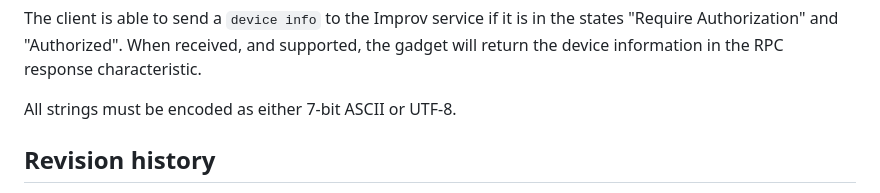
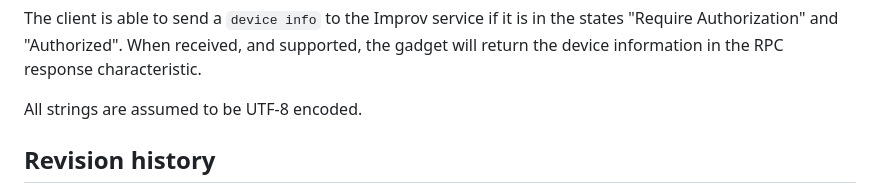
Before and after one commit to improv-wifi/website, a Markdown page: src/ble.md, the part around the change. GitHub-like rendering.

```diff
--- a/src/ble.md
+++ b/src/ble.md
@@ -30,7 +30,7 @@ The client is able to send an `identify` to the Improv service if it is in the s
 
 The client is able to send a `device info` to the Improv service if it is in the states "Require Authorization" and "Authorized". When received, and supported, the gadget will return the device information in the RPC response characteristic.
 
-All strings must be encoded as either 7-bit ASCII or UTF-8.
+All strings are assumed to be UTF-8 encoded.
 
 ## Revision history
 
```
Also changed, not shown: src/serial.md (+1 -1 lines).
